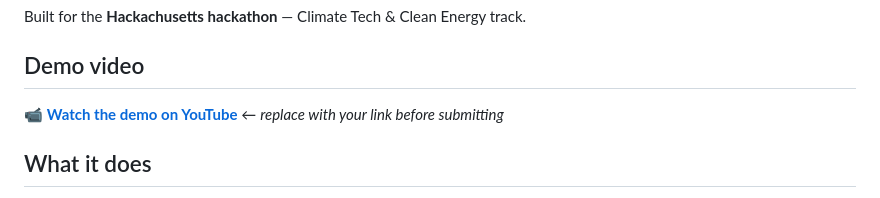
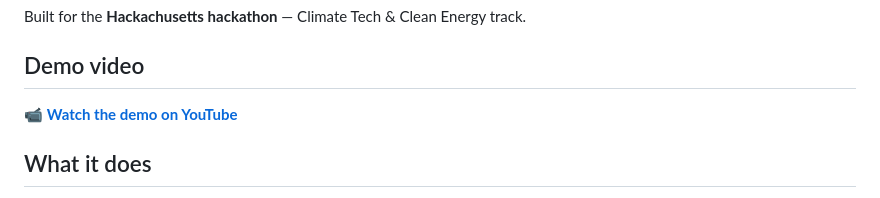
Before and after one commit to TSOT7/HopsSighting, a Markdown page: README.md, the part around the change. GitHub-like rendering.

Commit message:
Fix demo video link in README
Updated demo video link in README.

```diff
--- a/README.md
+++ b/README.md
@@ -8,7 +8,7 @@ Built for the **Hackachusetts hackathon** — Climate Tech & Clean Energy track.
 
 ## Demo video
 
-📹 **[Watch the demo on YouTube](#)** ← _replace with your link before submitting_
+📹 **[Watch the demo on YouTube](youtube.com/watch?v=7c3X2uZRYbA&feature=youtu.be)**
 
 ## What it does
 
```
